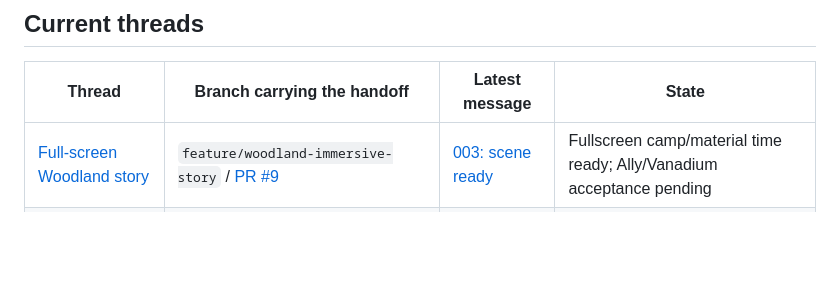
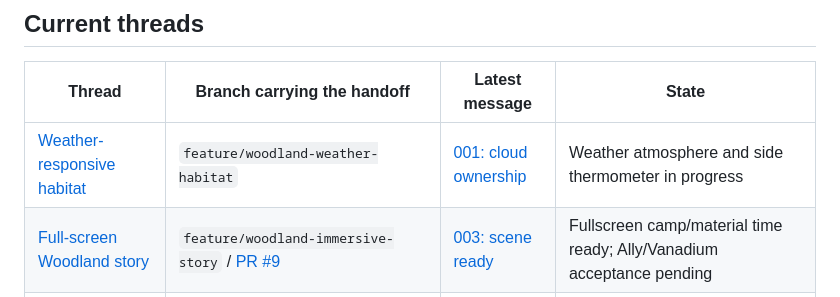
Before and after one commit to ilamgumaran/simpli-home-tools, a Markdown page: sessions/README.md, the part around the change. GitHub-like rendering; blank space fills up the shorter version.

Commit message:
Claim weather-responsive habitat and coordinate scene work

```diff
--- a/sessions/README.md
+++ b/sessions/README.md
@@ -8,6 +8,7 @@ Git records communication but does not automatically notify another running sess
 
 | Thread | Branch carrying the handoff | Latest message | State |
 | --- | --- | --- | --- |
+| [Weather-responsive habitat](2026-10-10-weather-habitat/README.md) | `feature/woodland-weather-habitat` | [001: cloud ownership](2026-10-10-weather-habitat/001-cloud-ownership.md) | Weather atmosphere and side thermometer in progress |
 | [Full-screen Woodland story](2026-10-05-immersive-woodland/README.md) | `feature/woodland-immersive-story` / [PR #9](https://github.com/ilamgumaran/simpli-home-tools/pull/9) | [003: scene ready](2026-10-05-immersive-woodland/003-cloud-scene-ready.md) | Fullscreen camp/material time ready; Ally/Vanadium acceptance pending |
 | [Organic character motion — cloud ownership](2026-10-05-organic-motion/README.md) | Motion build: `feature/woodland-organic-motion` / [PR #8](https://github.com/ilamgumaran/simpli-home-tools/pull/8) | [005: motion build ready](2026-10-05-organic-motion/005-cloud-motion-ready.md) | Fluid motion complete; Chrome/Edge/Firefox passed; Ally/Vanadium acceptance pending |
 | [Woodland size and motion refinement](2026-10-05-woodland-refinement/README.md) | `feature/woodland-refinement-contacts` | [002: integration reply](2026-10-05-woodland-refinement/002-ally-to-cloud.md) | Enlarged artwork + contacts/work integrated; physical review pending |
```
Also changed, not shown: sessions/2026-10-10-weather-habitat/001-cloud-ownership.md (added, +16 -0 lines), sessions/2026-10-10-weather-habitat/README.md (added, +9 -0 lines).
